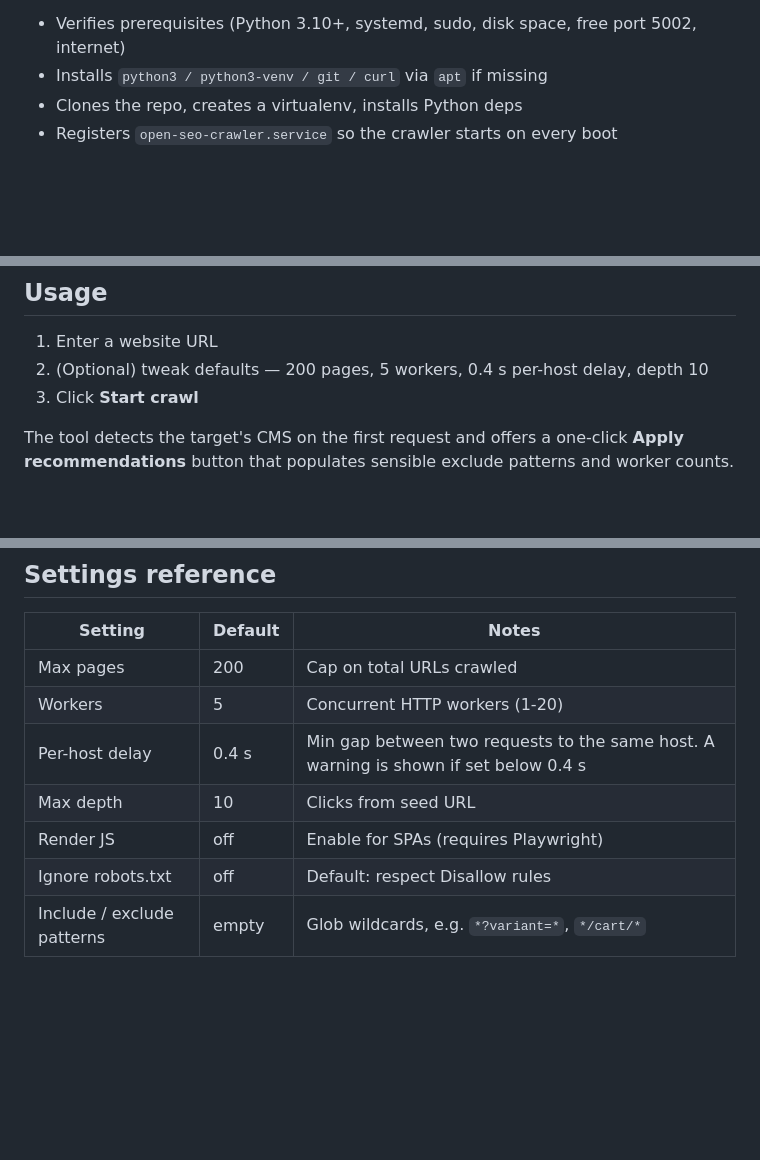
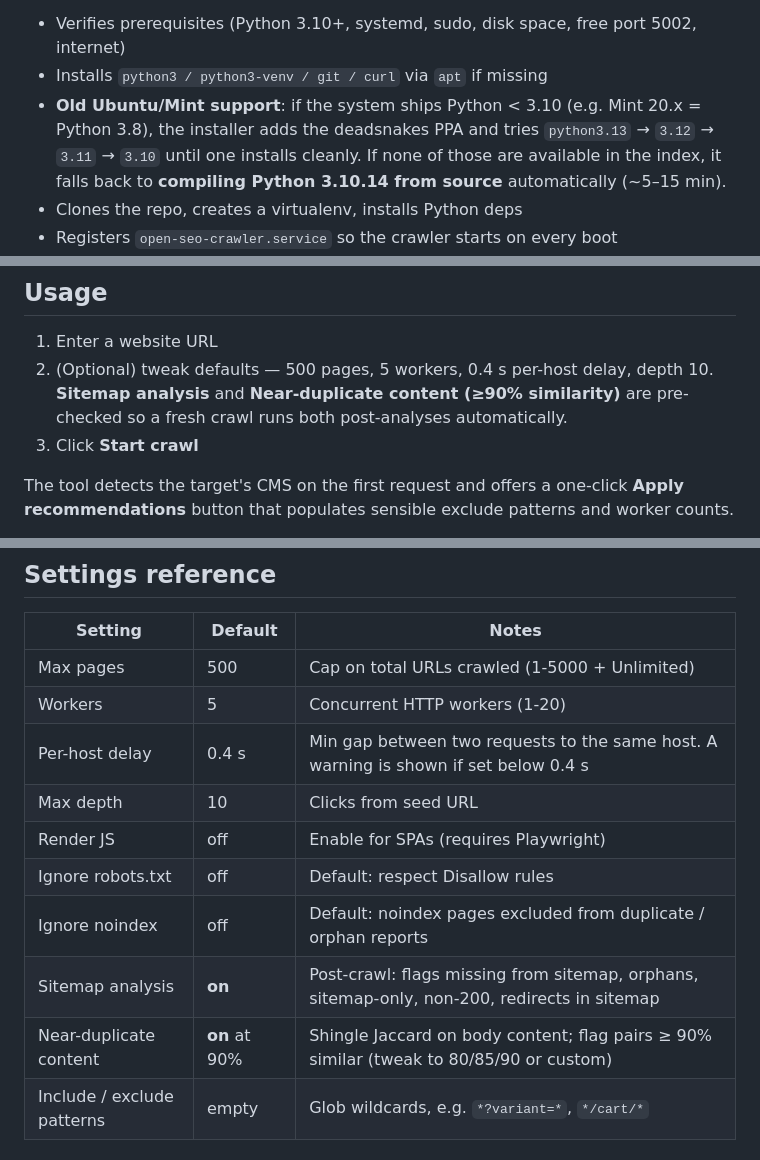
Before and after one commit to puneetindersingh/open-seo-crawler, a Markdown page: README.md, 3 parts joined by grey strips. Rendered like a GitHub page; blank space fills up the shorter version.

Commit message:
README: document installer fallbacks + pre-checked analysis defaults
- Installer section now covers the deadsnakes-PPA loop and source-build
  fallback that handle Mint 20.x / Ubuntu 20.04 where Python 3.10 isn't
  available via apt.
- Usage section flags that Sitemap analysis + Near-duplicate (≥90%) are
  pre-checked by default so a fresh crawl produces both post-analyses
  without extra clicks.
- Settings reference table updated to match current UI defaults
  (Max pages 500 not 200), adds Ignore noindex / Sitemap analysis /
  Near-duplicate content rows.

```diff
--- a/README.md
+++ b/README.md
@@ -73,6 +73,7 @@ What the installer does:
 
 - Verifies prerequisites (Python 3.10+, systemd, sudo, disk space, free port 5002, internet)
 - Installs `python3 / python3-venv / git / curl` via `apt` if missing
+- **Old Ubuntu/Mint support**: if the system ships Python < 3.10 (e.g. Mint 20.x = Python 3.8), the installer adds the deadsnakes PPA and tries `python3.13` → `3.12` → `3.11` → `3.10` until one installs cleanly. If none of those are available in the index, it falls back to **compiling Python 3.10.14 from source** automatically (~5–15 min).
 - Clones the repo, creates a virtualenv, installs Python deps
 - Registers `open-seo-crawler.service` so the crawler starts on every boot
 - Registers `open-seo-crawler-update.timer` to `git pull` + restart 2 min after every boot and once daily (auto-rolls-back on any failure)
@@ -104,7 +105,7 @@ playwright install chromium
 ## Usage
 
 1. Enter a website URL
-2. (Optional) tweak defaults — 200 pages, 5 workers, 0.4 s per-host delay, depth 10
+2. (Optional) tweak defaults — 500 pages, 5 workers, 0.4 s per-host delay, depth 10. **Sitemap analysis** and **Near-duplicate content (≥90% similarity)** are pre-checked so a fresh crawl runs both post-analyses automatically.
 3. Click **Start crawl**
 
 The tool detects the target's CMS on the first request and offers a one-click **Apply recommendations** button that populates sensible exclude patterns and worker counts.
@@ -122,12 +123,15 @@ Click any issue category in the left sidebar to filter results and see an info p
 
 | Setting | Default | Notes |
 |---|---|---|
-| Max pages | 200 | Cap on total URLs crawled |
+| Max pages | 500 | Cap on total URLs crawled (1-5000 + Unlimited) |
 | Workers | 5 | Concurrent HTTP workers (1-20) |
 | Per-host delay | 0.4 s | Min gap between two requests to the same host. A warning is shown if set below 0.4 s |
 | Max depth | 10 | Clicks from seed URL |
 | Render JS | off | Enable for SPAs (requires Playwright) |
 | Ignore robots.txt | off | Default: respect Disallow rules |
+| Ignore noindex | off | Default: noindex pages excluded from duplicate / orphan reports |
+| Sitemap analysis | **on** | Post-crawl: flags missing from sitemap, orphans, sitemap-only, non-200, redirects in sitemap |
+| Near-duplicate content | **on** at 90% | Shingle Jaccard on body content; flag pairs ≥ 90% similar (tweak to 80/85/90 or custom) |
 | Include / exclude patterns | empty | Glob wildcards, e.g. `*?variant=*`, `*/cart/*` |
 
 ## Performance
```
